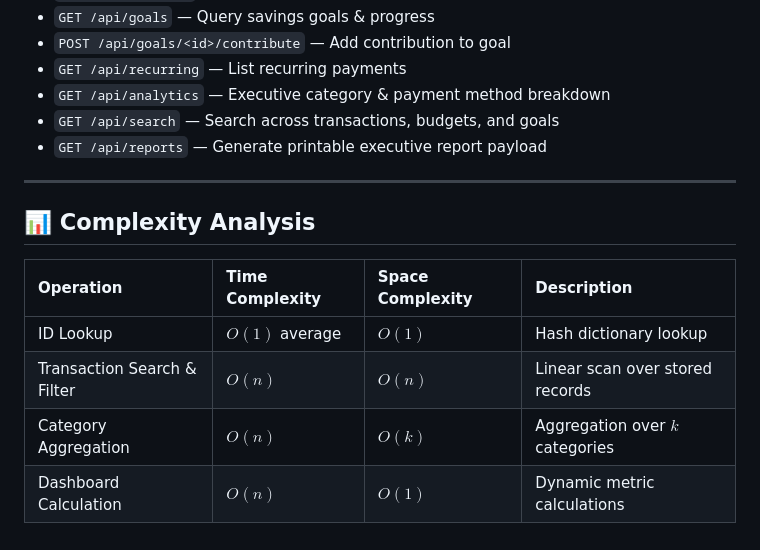
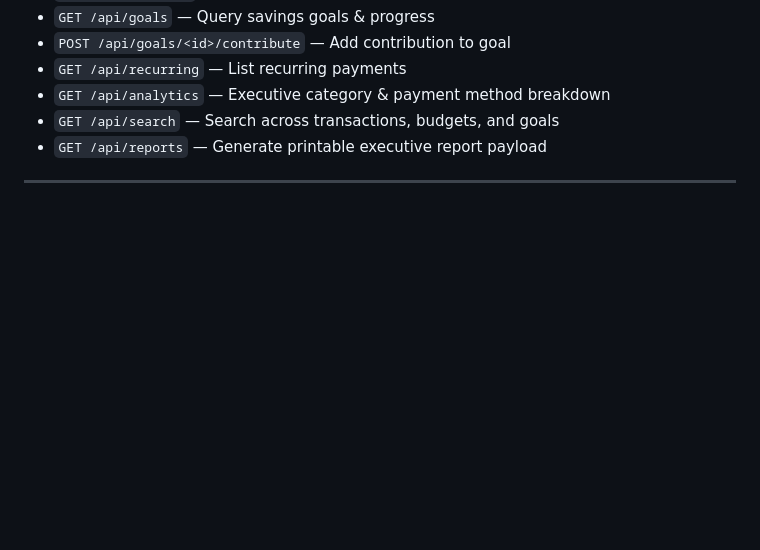
Before and after one commit to chiragroshan18/finledger, a Markdown page: README.md, the part around the change. Rendered like a GitHub page; blank space fills up the shorter version.

```diff
--- a/README.md
+++ b/README.md
@@ -89,12 +89,3 @@ finledger/
 - `GET /api/reports` — Generate printable executive report payload
 
 ---
-
-## 📊 Complexity Analysis
-
-| Operation | Time Complexity | Space Complexity | Description |
-| :--- | :--- | :--- | :--- |
-| ID Lookup | $O(1)$ average | $O(1)$ | Hash dictionary lookup |
-| Transaction Search & Filter | $O(n)$ | $O(n)$ | Linear scan over stored records |
-| Category Aggregation | $O(n)$ | $O(k)$ | Aggregation over $k$ categories |
-| Dashboard Calculation | $O(n)$ | $O(1)$ | Dynamic metric calculations |
```
